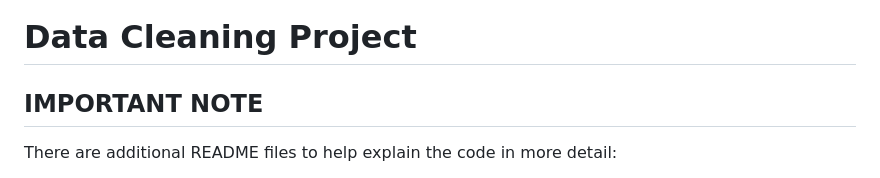
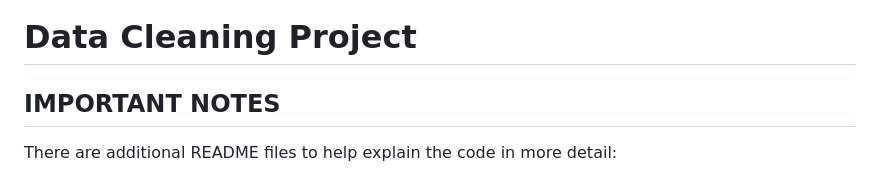
Before and after one commit to KellynMoodley/DataCleaningProjectFinal, a Markdown page: README.md, the part around the change. Drawn GitHub-style.

Commit message:
final README

```diff
--- a/README.md
+++ b/README.md
@@ -1,6 +1,6 @@
 # Data Cleaning Project
 
-## IMPORTANT NOTE
+## IMPORTANT NOTES
 
 There are additional README files to help explain the code in more detail:
 
```
